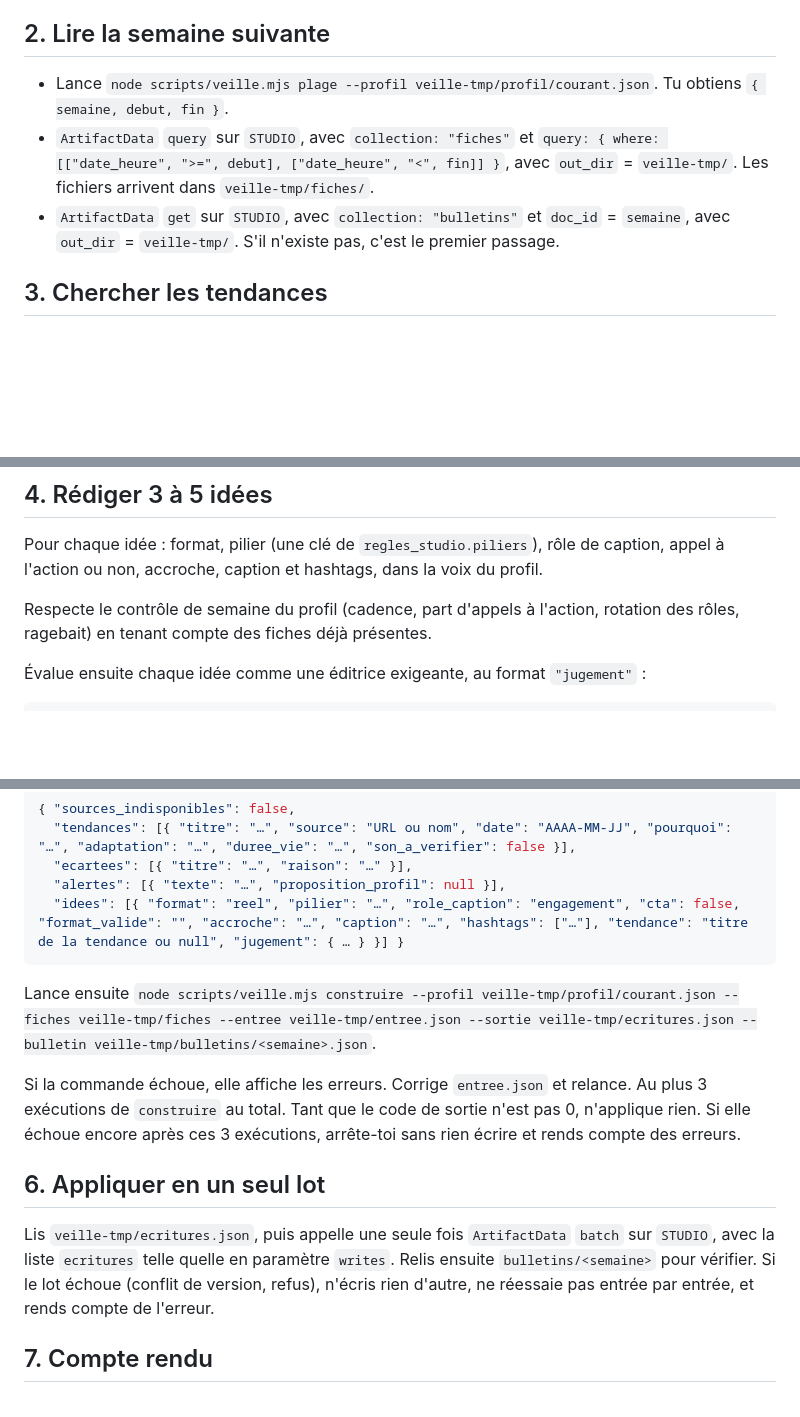
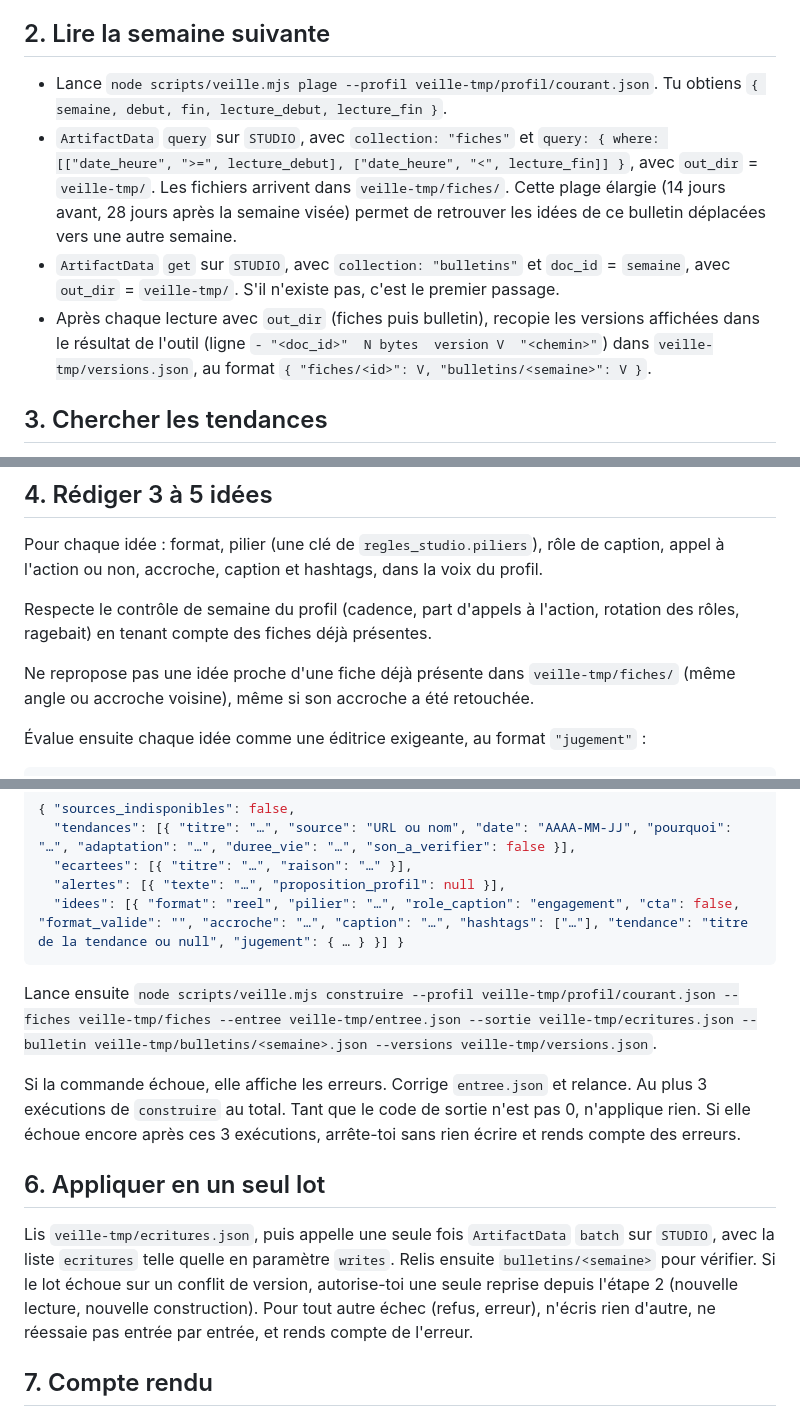
Before and after one commit to arch-arch-arch/studio-marie, a Markdown page: src/claude/veille.md, 3 parts joined by grey strips. Drawn GitHub-style; blank space fills up the shorter version.

Commit message:
Consignes veille : versions.json, lecture élargie, anti-quasi-doublon, reprise sur conflit
Met à jour src/claude/veille.md avec les corrections groupées : recopie des
versions affichées par ArtifactData dans veille-tmp/versions.json puis
--versions à l'étape 5 ; requête des fiches sur lecture_debut/lecture_fin à
l'étape 2 ; consigne de ne pas reproposer une idée proche d'une fiche déjà
présente ; une seule reprise depuis l'étape 2 en cas de conflit de version au
lot final, aucune reprise pour les autres échecs.

Co-Authored-By: Claude Sonnet 5 <noreply@anthropic.com>

````diff
--- a/src/claude/veille.md
+++ b/src/claude/veille.md
@@ -15,9 +15,10 @@ Interdits :
 - Lance `node scripts/veille.mjs doit-tourner --profil veille-tmp/profil/courant.json`. Si la sortie est `non`, arrête-toi là : c'est le deuxième déclenchement de la nuit. Réponds « Veille déjà faite ou hors horaire. »
 
 ## 2. Lire la semaine suivante
-- Lance `node scripts/veille.mjs plage --profil veille-tmp/profil/courant.json`. Tu obtiens `{ semaine, debut, fin }`.
-- `ArtifactData` `query` sur `STUDIO`, avec `collection: "fiches"` et `query: { where: [["date_heure", ">=", debut], ["date_heure", "<", fin]] }`, avec `out_dir` = `veille-tmp/`. Les fichiers arrivent dans `veille-tmp/fiches/`.
+- Lance `node scripts/veille.mjs plage --profil veille-tmp/profil/courant.json`. Tu obtiens `{ semaine, debut, fin, lecture_debut, lecture_fin }`.
+- `ArtifactData` `query` sur `STUDIO`, avec `collection: "fiches"` et `query: { where: [["date_heure", ">=", lecture_debut], ["date_heure", "<", lecture_fin]] }`, avec `out_dir` = `veille-tmp/`. Les fichiers arrivent dans `veille-tmp/fiches/`. Cette plage élargie (14 jours avant, 28 jours après la semaine visée) permet de retrouver les idées de ce bulletin déplacées vers une autre semaine.
 - `ArtifactData` `get` sur `STUDIO`, avec `collection: "bulletins"` et `doc_id` = `semaine`, avec `out_dir` = `veille-tmp/`. S'il n'existe pas, c'est le premier passage.
+- Après chaque lecture avec `out_dir` (fiches puis bulletin), recopie les versions affichées dans le résultat de l'outil (ligne `- "<doc_id>"  N bytes  version V  "<chemin>"`) dans `veille-tmp/versions.json`, au format `{ "fiches/<id>": V, "bulletins/<semaine>": V }`.
 
 ## 3. Chercher les tendances
 - Avec `WebSearch` (et `WebFetch` pour lire une page), cherche sur les 14 derniers jours :
@@ -34,6 +35,8 @@ Interdits :
 Pour chaque idée : format, pilier (une clé de `regles_studio.piliers`), rôle de caption, appel à l'action ou non, accroche, caption et hashtags, dans la voix du profil.
 
 Respecte le contrôle de semaine du profil (cadence, part d'appels à l'action, rotation des rôles, ragebait) en tenant compte des fiches déjà présentes.
+
+Ne repropose pas une idée proche d'une fiche déjà présente dans `veille-tmp/fiches/` (même angle ou accroche voisine), même si son accroche a été retouchée.
 
 Évalue ensuite chaque idée comme une éditrice exigeante, au format `"jugement"` :
 
@@ -60,12 +63,12 @@ Règles du jugement :
   "idees": [{ "format": "reel", "pilier": "…", "role_caption": "engagement", "cta": false, "format_valide": "", "accroche": "…", "caption": "…", "hashtags": ["…"], "tendance": "titre de la tendance ou null", "jugement": { … } }] }
 ```
 
-Lance ensuite `node scripts/veille.mjs construire --profil veille-tmp/profil/courant.json --fiches veille-tmp/fiches --entree veille-tmp/entree.json --sortie veille-tmp/ecritures.json --bulletin veille-tmp/bulletins/<semaine>.json`.
+Lance ensuite `node scripts/veille.mjs construire --profil veille-tmp/profil/courant.json --fiches veille-tmp/fiches --entree veille-tmp/entree.json --sortie veille-tmp/ecritures.json --bulletin veille-tmp/bulletins/<semaine>.json --versions veille-tmp/versions.json`.
 
 Si la commande échoue, elle affiche les erreurs. Corrige `entree.json` et relance. Au plus 3 exécutions de `construire` au total. Tant que le code de sortie n'est pas 0, n'applique rien. Si elle échoue encore après ces 3 exécutions, arrête-toi sans rien écrire et rends compte des erreurs.
 
 ## 6. Appliquer en un seul lot
-Lis `veille-tmp/ecritures.json`, puis appelle une seule fois `ArtifactData` `batch` sur `STUDIO`, avec la liste `ecritures` telle quelle en paramètre `writes`. Relis ensuite `bulletins/<semaine>` pour vérifier. Si le lot échoue (conflit de version, refus), n'écris rien d'autre, ne réessaie pas entrée par entrée, et rends compte de l'erreur.
+Lis `veille-tmp/ecritures.json`, puis appelle une seule fois `ArtifactData` `batch` sur `STUDIO`, avec la liste `ecritures` telle quelle en paramètre `writes`. Relis ensuite `bulletins/<semaine>` pour vérifier. Si le lot échoue sur un conflit de version, autorise-toi une seule reprise depuis l'étape 2 (nouvelle lecture, nouvelle construction). Pour tout autre échec (refus, erreur), n'écris rien d'autre, ne réessaie pas entrée par entrée, et rends compte de l'erreur.
 
 ## 7. Compte rendu
 Termine par une ligne : le `resume` du script, puis « Sources : complètes » ou « Sources : indisponibles ».
````
